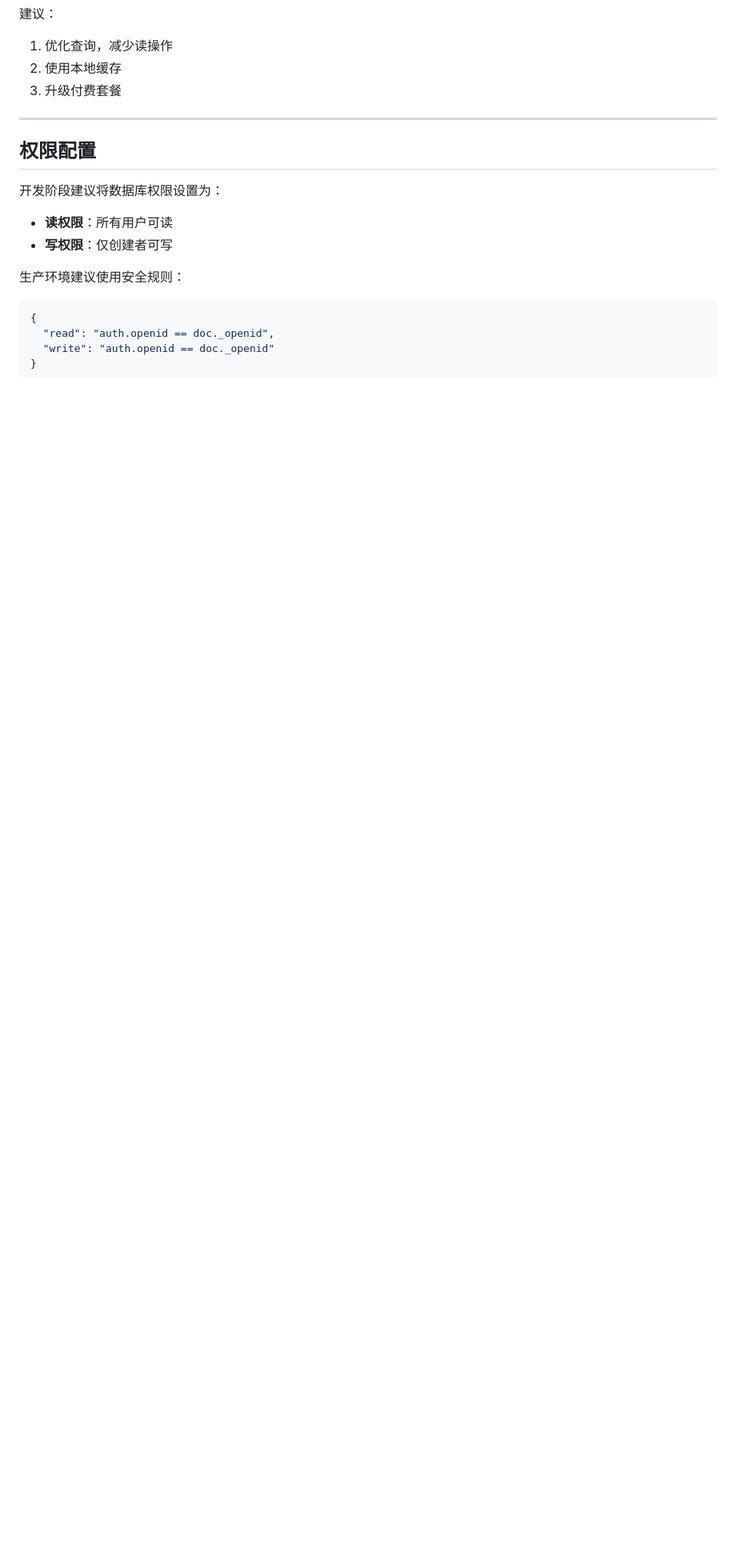
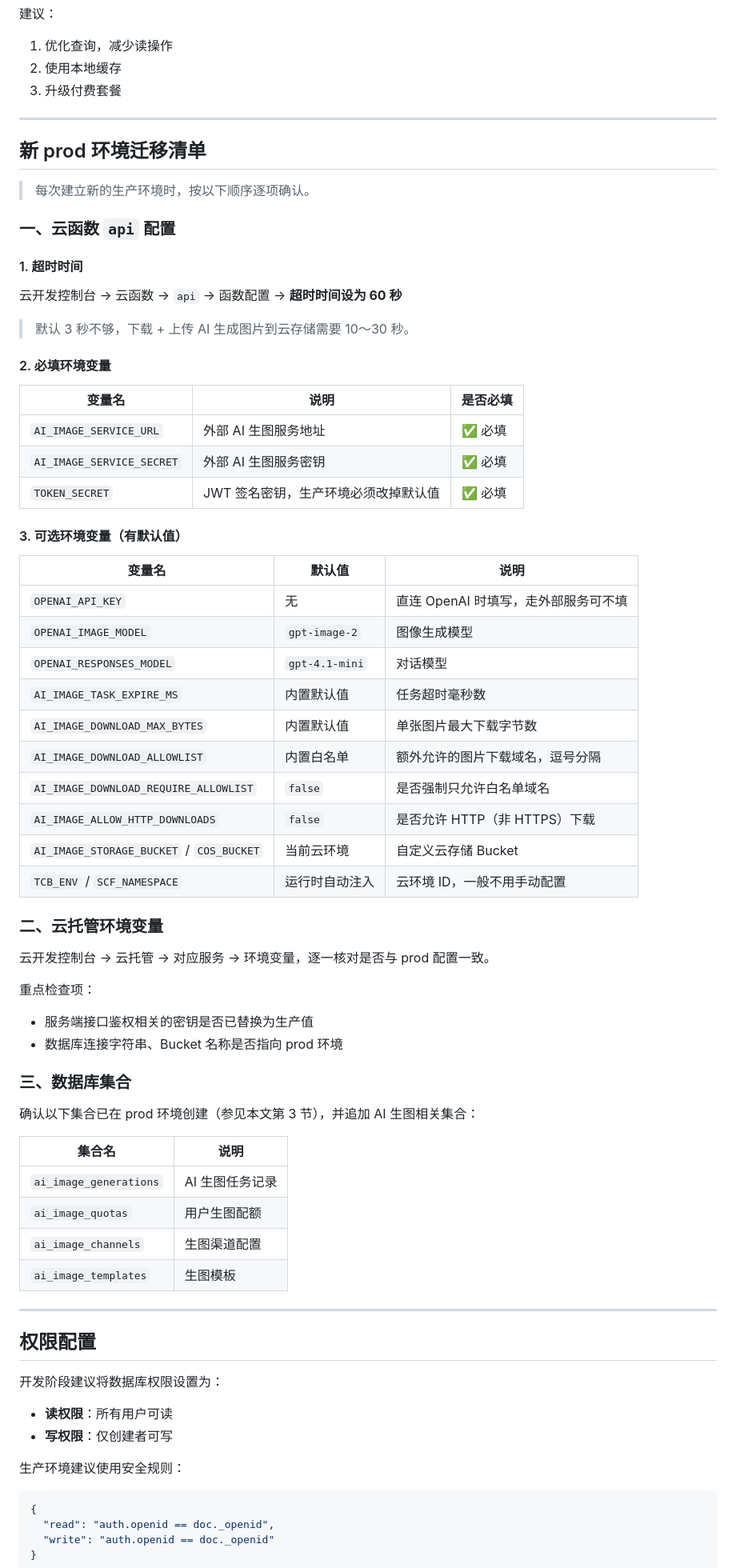
Before and after one commit to cimwf/travel-gs, a Markdown page: docs/云开发配置指南.md, the part around the change. Shown at 80% size. Rendered like a GitHub page; blank space fills up the shorter version.

Commit message:
docs: 补充新 prod 环境迁移清单到云开发配置指南
新增「新 prod 环境迁移清单」章节，涵盖云函数超时配置（60s）、
必填/可选环境变量全表、云托管环境变量检查要点，以及 AI 生图相关数据库集合清单。

Co-Authored-By: Claude Sonnet 4.6 <noreply@anthropic.com>

```diff
--- a/docs/云开发配置指南.md
+++ b/docs/云开发配置指南.md
@@ -188,6 +188,62 @@ data: {
 
 ---
 
+## 新 prod 环境迁移清单
+
+> 每次建立新的生产环境时，按以下顺序逐项确认。
+
+### 一、云函数 `api` 配置
+
+#### 1. 超时时间
+
+云开发控制台 → 云函数 → `api` → 函数配置 → **超时时间设为 60 秒**
+
+> 默认 3 秒不够，下载 + 上传 AI 生成图片到云存储需要 10～30 秒。
+
+#### 2. 必填环境变量
+
+| 变量名 | 说明 | 是否必填 |
+|--------|------|----------|
+| `AI_IMAGE_SERVICE_URL` | 外部 AI 生图服务地址 | ✅ 必填 |
+| `AI_IMAGE_SERVICE_SECRET` | 外部 AI 生图服务密钥 | ✅ 必填 |
+| `TOKEN_SECRET` | JWT 签名密钥，生产环境必须改掉默认值 | ✅ 必填 |
+
+#### 3. 可选环境变量（有默认值）
+
+| 变量名 | 默认值 | 说明 |
+|--------|--------|------|
+| `OPENAI_API_KEY` | 无 | 直连 OpenAI 时填写，走外部服务可不填 |
+| `OPENAI_IMAGE_MODEL` | `gpt-image-2` | 图像生成模型 |
+| `OPENAI_RESPONSES_MODEL` | `gpt-4.1-mini` | 对话模型 |
+| `AI_IMAGE_TASK_EXPIRE_MS` | 内置默认值 | 任务超时毫秒数 |
+| `AI_IMAGE_DOWNLOAD_MAX_BYTES` | 内置默认值 | 单张图片最大下载字节数 |
+| `AI_IMAGE_DOWNLOAD_ALLOWLIST` | 内置白名单 | 额外允许的图片下载域名，逗号分隔 |
+| `AI_IMAGE_DOWNLOAD_REQUIRE_ALLOWLIST` | `false` | 是否强制只允许白名单域名 |
+| `AI_IMAGE_ALLOW_HTTP_DOWNLOADS` | `false` | 是否允许 HTTP（非 HTTPS）下载 |
+| `AI_IMAGE_STORAGE_BUCKET` / `COS_BUCKET` | 当前云环境 | 自定义云存储 Bucket |
+| `TCB_ENV` / `SCF_NAMESPACE` | 运行时自动注入 | 云环境 ID，一般不用手动配置 |
+
+### 二、云托管环境变量
+
+云开发控制台 → 云托管 → 对应服务 → 环境变量，逐一核对是否与 prod 配置一致。
+
+重点检查项：
+- 服务端接口鉴权相关的密钥是否已替换为生产值
+- 数据库连接字符串、Bucket 名称是否指向 prod 环境
+
+### 三、数据库集合
+
+确认以下集合已在 prod 环境创建（参见本文第 3 节），并追加 AI 生图相关集合：
+
+| 集合名 | 说明 |
+|--------|------|
+| `ai_image_generations` | AI 生图任务记录 |
+| `ai_image_quotas` | 用户生图配额 |
+| `ai_image_channels` | 生图渠道配置 |
+| `ai_image_templates` | 生图模板 |
+
+---
+
 ## 权限配置
 
 开发阶段建议将数据库权限设置为：
```
